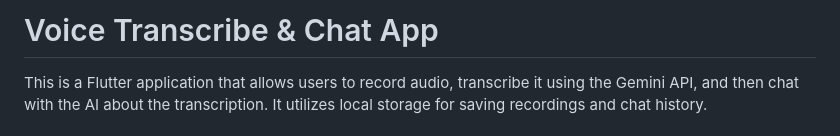
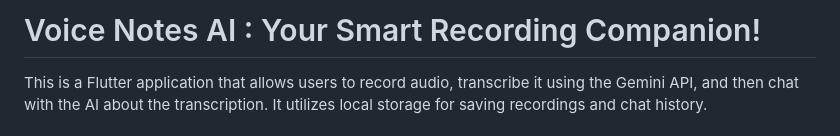
Before and after one commit to ibrezm1/BeeRecorder, a Markdown page: README.md, the part around the change. Rendered like a GitHub page.

Commit message:
Second Release

```diff
--- a/README.md
+++ b/README.md
@@ -1,4 +1,4 @@
-# Voice Transcribe & Chat App
+# Voice Notes AI : Your Smart Recording Companion!
 
 This is a Flutter application that allows users to record audio, transcribe it using the Gemini API, and then chat with the AI about the transcription. It utilizes local storage for saving recordings and chat history.
 
```
